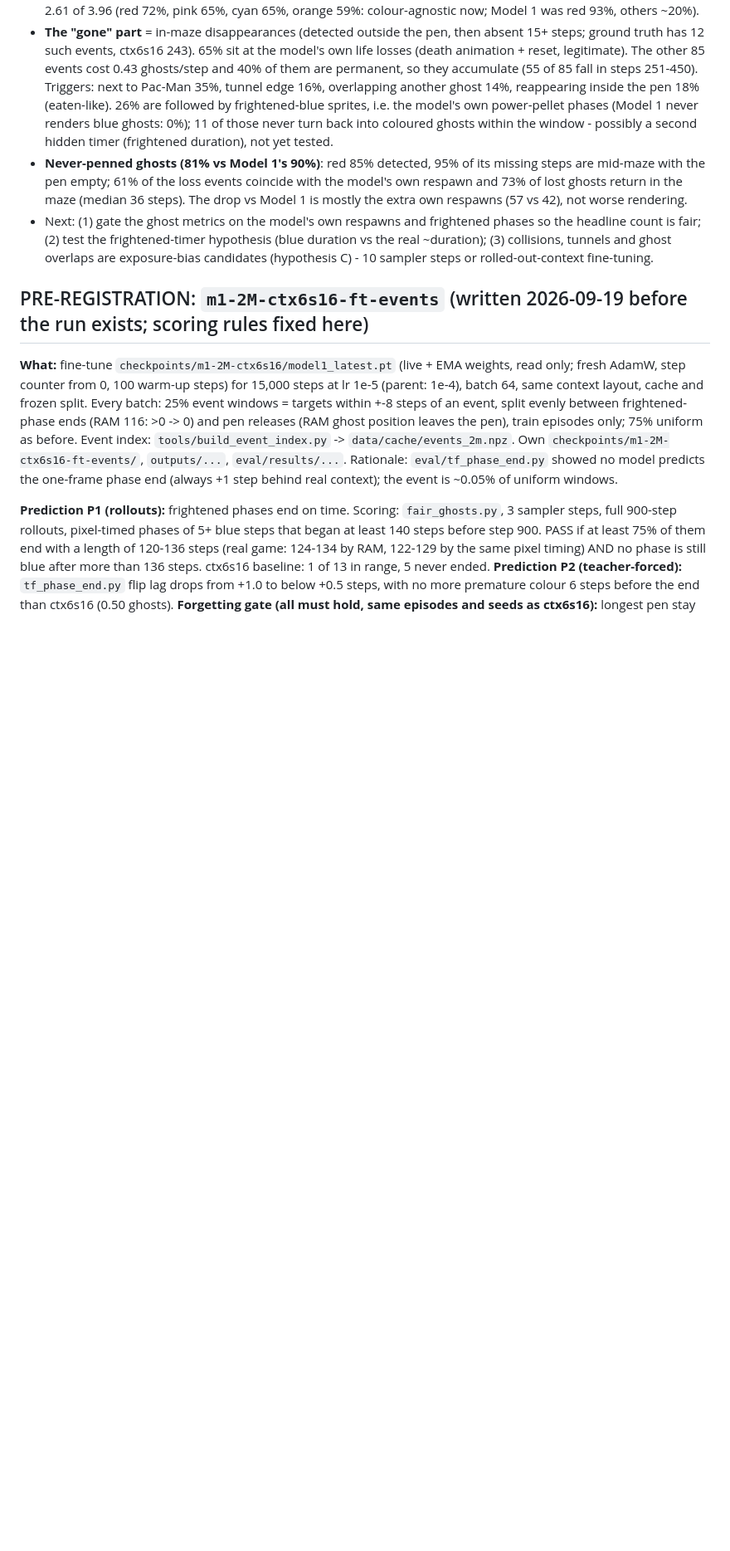
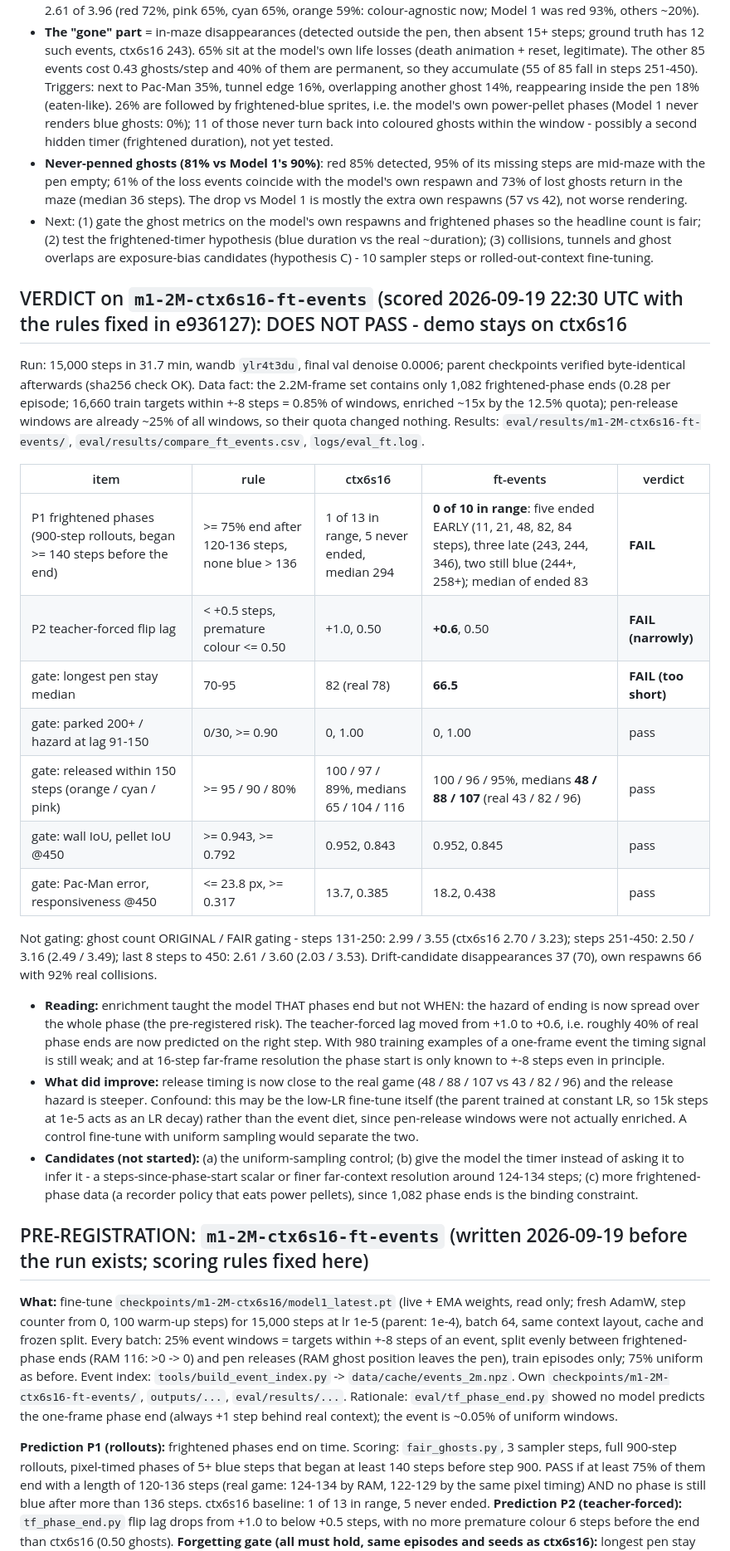
Before and after one commit to Sudish30/pacworld, a Markdown page: notes/handoff.md, the part around the change. Shown at 83% size. GitHub-like rendering; blank space fills up the shorter version.

Commit message:
Handoff: ft-events verdict - does not pass; demo stays on ctx6s16
Frightened phases now end, but early or late rather than at 124-134 steps
(0 of 10 in range); teacher-forced flip lag +0.6 (needed < +0.5); longest
pen stay median 66.5 is outside the pre-registered 70-95 band. Release
timing improved, possibly an effect of the low-LR fine-tune itself.

Co-Authored-By: Claude Fable 5.1 <noreply@anthropic.com>

```diff
--- a/notes/handoff.md
+++ b/notes/handoff.md
@@ -71,6 +71,24 @@ Inference-free, from the saved eval frames; both worlds measured with one pixel
 - **Never-penned ghosts (81% vs Model 1's 90%)**: red 85% detected, 95% of its missing steps are mid-maze with the pen empty; 61% of the loss events coincide with the model's own respawn and 73% of lost ghosts return in the maze (median 36 steps). The drop vs Model 1 is mostly the extra own respawns (57 vs 42), not worse rendering.
 - Next: (1) gate the ghost metrics on the model's own respawns and frightened phases so the headline count is fair; (2) test the frightened-timer hypothesis (blue duration vs the real ~duration); (3) collisions, tunnels and ghost overlaps are exposure-bias candidates (hypothesis C) - 10 sampler steps or rolled-out-context fine-tuning.
 
+## VERDICT on `m1-2M-ctx6s16-ft-events` (scored 2026-09-19 22:30 UTC with the rules fixed in e936127): DOES NOT PASS - demo stays on ctx6s16
+Run: 15,000 steps in 31.7 min, wandb `ylr4t3du`, final val denoise 0.0006; parent checkpoints verified byte-identical afterwards (sha256 check OK). Data fact: the 2.2M-frame set contains only 1,082 frightened-phase ends (0.28 per episode; 16,660 train targets within +-8 steps = 0.85% of windows, enriched ~15x by the 12.5% quota); pen-release windows are already ~25% of all windows, so their quota changed nothing. Results: `eval/results/m1-2M-ctx6s16-ft-events/`, `eval/results/compare_ft_events.csv`, `logs/eval_ft.log`.
+
+| item | rule | ctx6s16 | ft-events | verdict |
+|---|---|---|---|---|
+| P1 frightened phases (900-step rollouts, began >= 140 steps before the end) | >= 75% end after 120-136 steps, none blue > 136 | 1 of 13 in range, 5 never ended, median 294 | **0 of 10 in range**: five ended EARLY (11, 21, 48, 82, 84 steps), three late (243, 244, 346), two still blue (244+, 258+); median of ended 83 | **FAIL** |
+| P2 teacher-forced flip lag | < +0.5 steps, premature colour <= 0.50 | +1.0, 0.50 | **+0.6**, 0.50 | **FAIL (narrowly)** |
+| gate: longest pen stay median | 70-95 | 82 (real 78) | **66.5** | **FAIL (too short)** |
+| gate: parked 200+ / hazard at lag 91-150 | 0/30, >= 0.90 | 0, 1.00 | 0, 1.00 | pass |
+| gate: released within 150 steps (orange / cyan / pink) | >= 95 / 90 / 80% | 100 / 97 / 89%, medians 65 / 104 / 116 | 100 / 96 / 95%, medians **48 / 88 / 107** (real 43 / 82 / 96) | pass |
+| gate: wall IoU, pellet IoU @450 | >= 0.943, >= 0.792 | 0.952, 0.843 | 0.952, 0.845 | pass |
+| gate: Pac-Man error, responsiveness @450 | <= 23.8 px, >= 0.317 | 13.7, 0.385 | 18.2, 0.438 | pass |
+
+Not gating: ghost count ORIGINAL / FAIR gating - steps 131-250: 2.99 / 3.55 (ctx6s16 2.70 / 3.23); steps 251-450: 2.50 / 3.16 (2.49 / 3.49); last 8 steps to 450: 2.61 / 3.60 (2.03 / 3.53). Drift-candidate disappearances 37 (70), own respawns 66 with 92% real collisions.
+- **Reading:** enrichment taught the model THAT phases end but not WHEN: the hazard of ending is now spread over the whole phase (the pre-registered risk). The teacher-forced lag moved from +1.0 to +0.6, i.e. roughly 40% of real phase ends are now predicted on the right step. With 980 training examples of a one-frame event the timing signal is still weak; and at 16-step far-frame resolution the phase start is only known to +-8 steps even in principle.
+- **What did improve:** release timing is now close to the real game (48 / 88 / 107 vs 43 / 82 / 96) and the release hazard is steeper. Confound: this may be the low-LR fine-tune itself (the parent trained at constant LR, so 15k steps at 1e-5 acts as an LR decay) rather than the event diet, since pen-release windows were not actually enriched. A control fine-tune with uniform sampling would separate the two.
+- **Candidates (not started):** (a) the uniform-sampling control; (b) give the model the timer instead of asking it to infer it - a steps-since-phase-start scalar or finer far-context resolution around 124-134 steps; (c) more frightened-phase data (a recorder policy that eats power pellets), since 1,082 phase ends is the binding constraint.
+
 ## PRE-REGISTRATION: `m1-2M-ctx6s16-ft-events` (written 2026-09-19 before the run exists; scoring rules fixed here)
 **What:** fine-tune `checkpoints/m1-2M-ctx6s16/model1_latest.pt` (live + EMA weights, read only; fresh AdamW, step counter from 0, 100 warm-up steps) for 15,000 steps at lr 1e-5 (parent: 1e-4), batch 64, same context layout, cache and frozen split. Every batch: 25% event windows = targets within +-8 steps of an event, split evenly between frightened-phase ends (RAM 116: >0 -> 0) and pen releases (RAM ghost position leaves the pen), train episodes only; 75% uniform as before. Event index: `tools/build_event_index.py` -> `data/cache/events_2m.npz`. Own `checkpoints/m1-2M-ctx6s16-ft-events/`, `outputs/...`, `eval/results/...`. Rationale: `eval/tf_phase_end.py` showed no model predicts the one-frame phase end (always +1 step behind real context); the event is ~0.05% of uniform windows.
 
```
